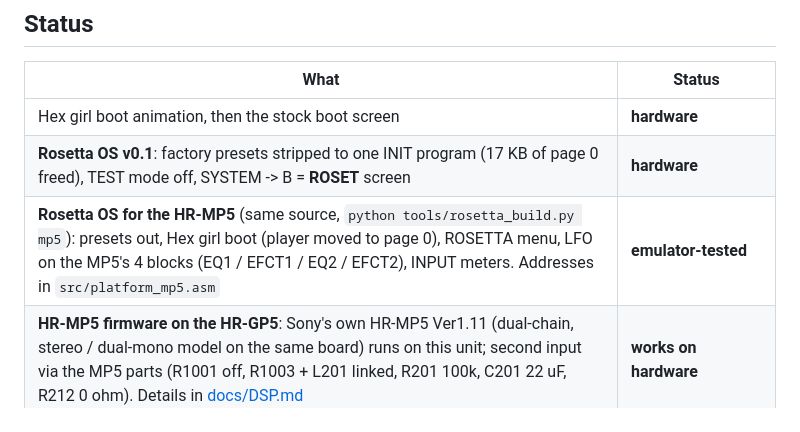
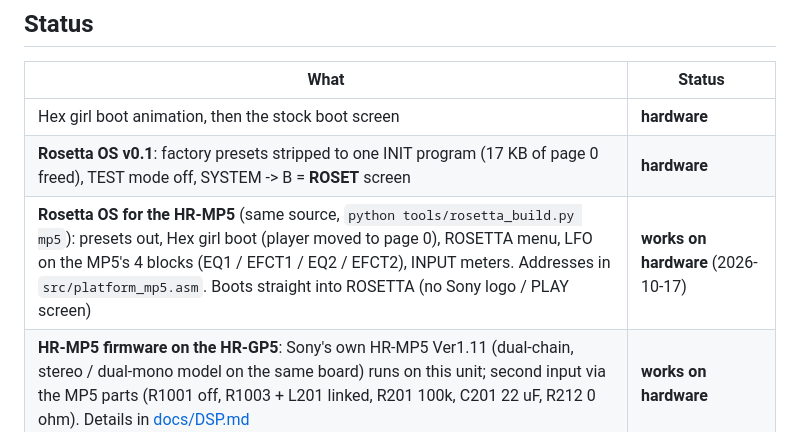
Before and after one commit to yuyoi/Sony-HR-GP5-Rosetta-OS, a Markdown page: README.md, the part around the change. Drawn GitHub-style.

Commit message:
README: Rosetta for HR-MP5 works on hardware (boots straight into ROSETTA)
Co-Authored-By: Claude Opus 5.5 <noreply@anthropic.com>

```diff
--- a/README.md
+++ b/README.md
@@ -23,7 +23,7 @@ your PC. Don't share dumps, builds or disassembly listings: share this repo inst
 |---|---|
 | Hex girl boot animation, then the stock boot screen | **hardware** |
 | **Rosetta OS v0.1**: factory presets stripped to one INIT program (17 KB of page 0 freed), TEST mode off, SYSTEM -> B = **ROSET** screen | **hardware** |
-| **Rosetta OS for the HR-MP5** (same source, `python tools/rosetta_build.py mp5`): presets out, Hex girl boot (player moved to page 0), ROSETTA menu, LFO on the MP5's 4 blocks (EQ1 / EFCT1 / EQ2 / EFCT2), INPUT meters. Addresses in `src/platform_mp5.asm` | **emulator-tested** |
+| **Rosetta OS for the HR-MP5** (same source, `python tools/rosetta_build.py mp5`): presets out, Hex girl boot (player moved to page 0), ROSETTA menu, LFO on the MP5's 4 blocks (EQ1 / EFCT1 / EQ2 / EFCT2), INPUT meters. Addresses in `src/platform_mp5.asm`. Boots straight into ROSETTA (no Sony logo / PLAY screen) | **works on hardware** (2026-10-17) |
 | **HR-MP5 firmware on the HR-GP5**: Sony's own HR-MP5 Ver1.11 (dual-chain, stereo / dual-mono model on the same board) runs on this unit; second input via the MP5 parts (R1001 off, R1003 + L201 linked, R201 100k, C201 22 uF, R212 0 ohm). Details in [docs/DSP.md](docs/DSP.md) | **works on hardware** |
 | **Rosetta OS v0.3.5**: ROSETTA → INPUT: **raw ADC L/R meters** through the CPU's spare A/D inputs (needs a small wiring mod), and Sony's DSP meter with a SOURCE selector (see [docs/DSP.md](docs/DSP.md)) | **emulator-tested** |
 | **Rosetta OS v0.3.2**: EDGE TEST removed again (v0.3.1 probe answered it on hardware: the glass is exactly 228 x 40) | **emulator-tested** |
```
